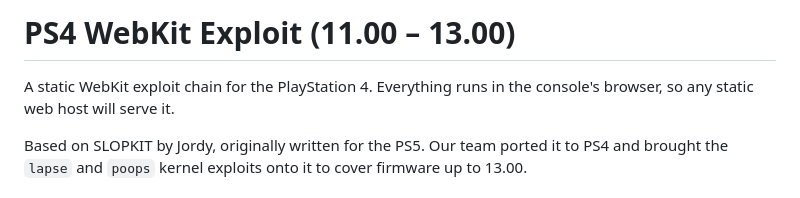
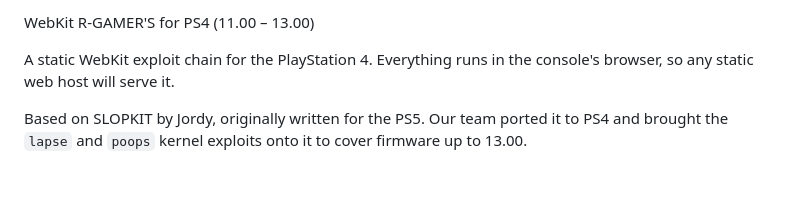
Before and after one commit to rgamersr3/13XX, a Markdown page: README.md, the part around the change. Rendered like a GitHub page.

```diff
--- a/README.md
+++ b/README.md
@@ -1,4 +1,4 @@
-# PS4 WebKit Exploit (11.00 – 13.00)
+WebKit R-GAMER'S for PS4 (11.00 – 13.00)
 
 A static WebKit exploit chain for the PlayStation 4. Everything runs in the
 console's browser, so any static web host will serve it.
```
